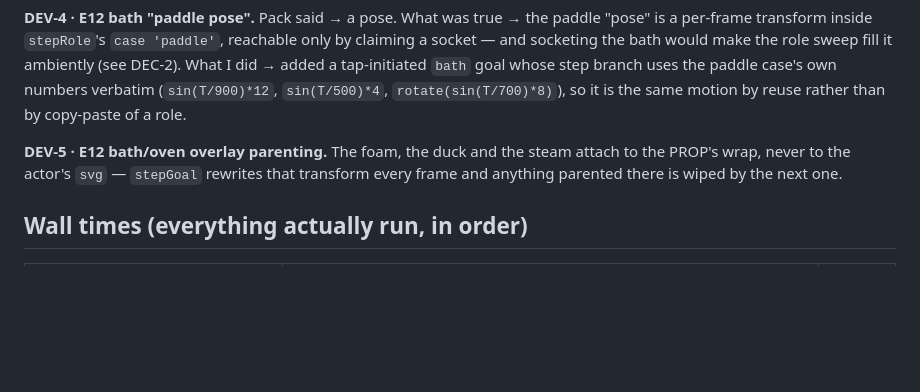
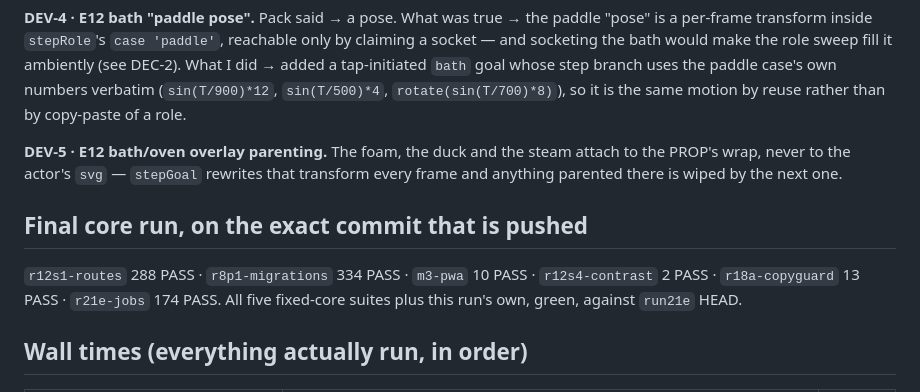
Before and after one commit to alexlock27/Boo-town, a Markdown page: RUN21E-PROGRESS.md, the part around the change. Drawn GitHub-style; blank space fills up the shorter version.

Commit message:
RUN21E: final core-suite numbers against the shipped commit

```diff
--- a/RUN21E-PROGRESS.md
+++ b/RUN21E-PROGRESS.md
@@ -432,6 +432,11 @@ than by copy-paste of a role.
 wrap, never to the actor's `svg` — `stepGoal` rewrites that transform every frame and anything
 parented there is wiped by the next one.
 
+## Final core run, on the exact commit that is pushed
+`r12s1-routes` 288 PASS · `r8p1-migrations` 334 PASS · `m3-pwa` 10 PASS · `r12s4-contrast` 2 PASS ·
+`r18a-copyguard` 13 PASS · `r21e-jobs` 174 PASS. All five fixed-core suites plus this run's own,
+green, against `run21e` HEAD.
+
 ## Wall times (everything actually run, in order)
 | Suite | Result | Wall |
 |---|---|---|
```
